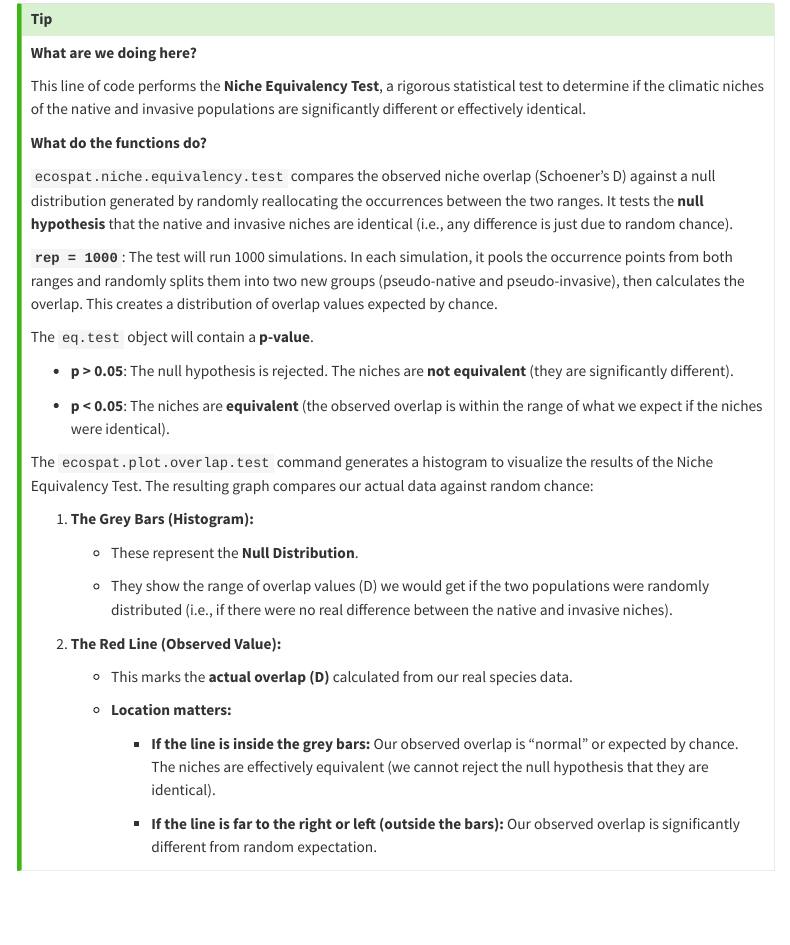
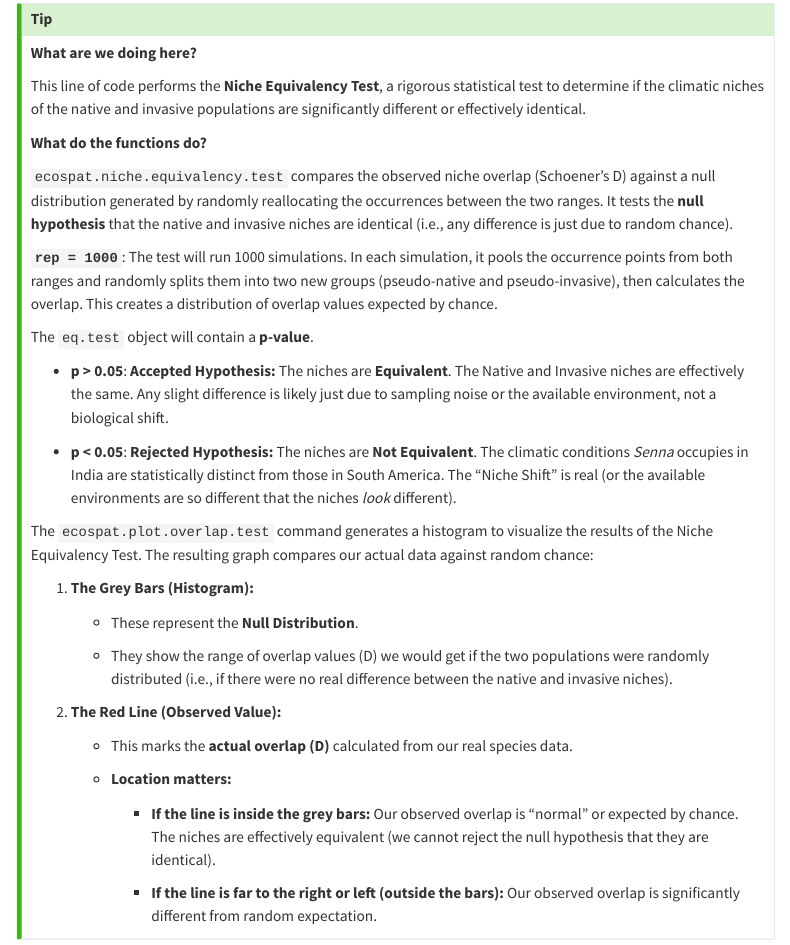
Before and after one commit to achyutbanerjee/SDM, a Quarto document (climate.qmd): the page in a window 1100 px wide, from 5800 px down. Rendered offline with R 4.5, knitr and Pandoc in place of Quarto, with nearby package versions; some code elsewhere in the file could not run offline; menus at the side of the page are left out; long lines of code are wrapped.

Commit message:
committed

```diff
--- a/climate.qmd
+++ b/climate.qmd
@@ -263,9 +263,9 @@ This line of code performs the **Niche Equivalency Test**, a rigorous statistica
 
 The `eq.test` object will contain a **p-value**.
 
--   **p \> 0.05**: The null hypothesis is rejected. The niches are **not equivalent** (they are significantly different).
+-   **p \> 0.05**: **Accepted Hypothesis:** The niches are **Equivalent**. The Native and Invasive niches are effectively the same. Any slight difference is likely just due to sampling noise or the available environment, not a biological shift.
 
--   **p \< 0.05**: The niches are **equivalent** (the observed overlap is within the range of what we expect if the niches were identical).
+-   **p \< 0.05**: **Rejected Hypothesis:** The niches are **Not Equivalent**. The climatic conditions *Senna* occupies in India are statistically distinct from those in South America. The "Niche Shift" is real (or the available environments are so different that the niches *look* different).
 
 The `ecospat.plot.overlap.test` command generates a histogram to visualize the results of the Niche Equivalency Test. The resulting graph compares our actual data against random chance:
 
```
Also changed, not shown: about.qmd (+1 -2 lines), docs/search.json, 3 other files.
